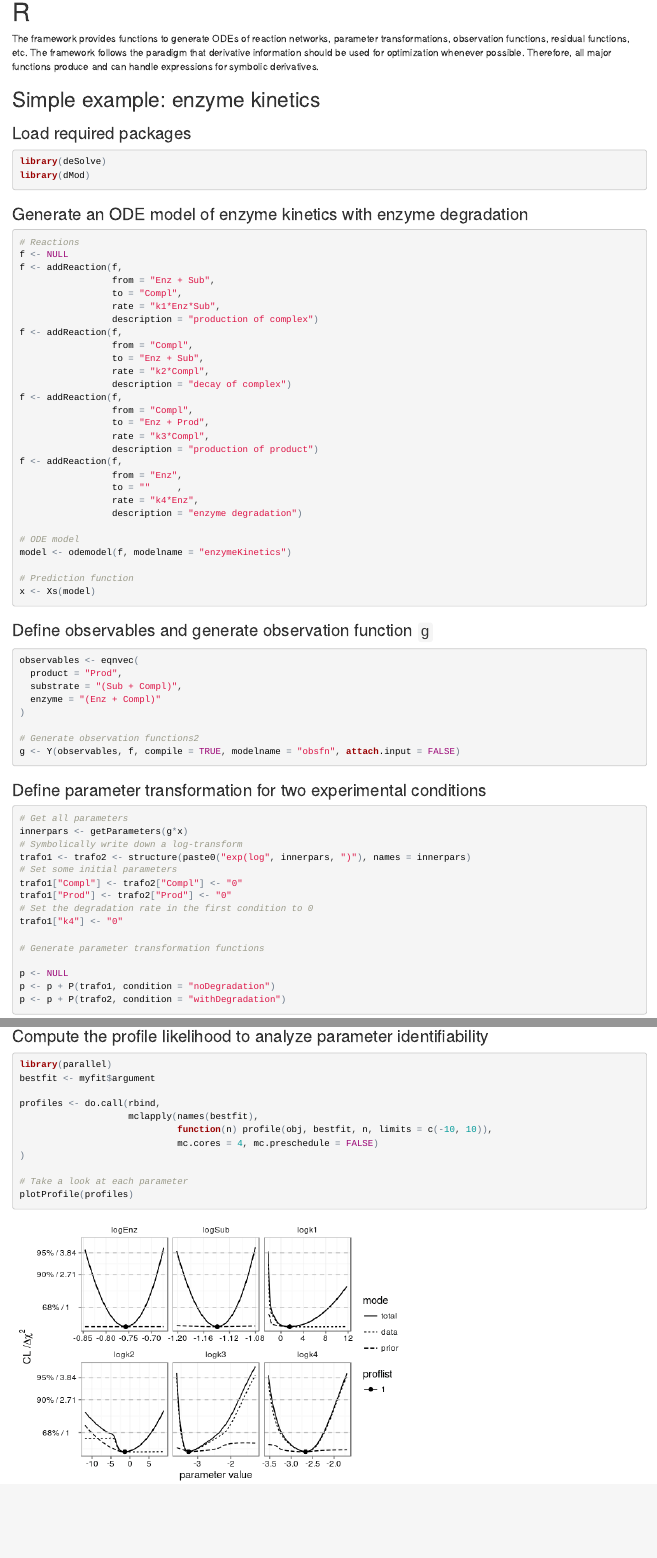
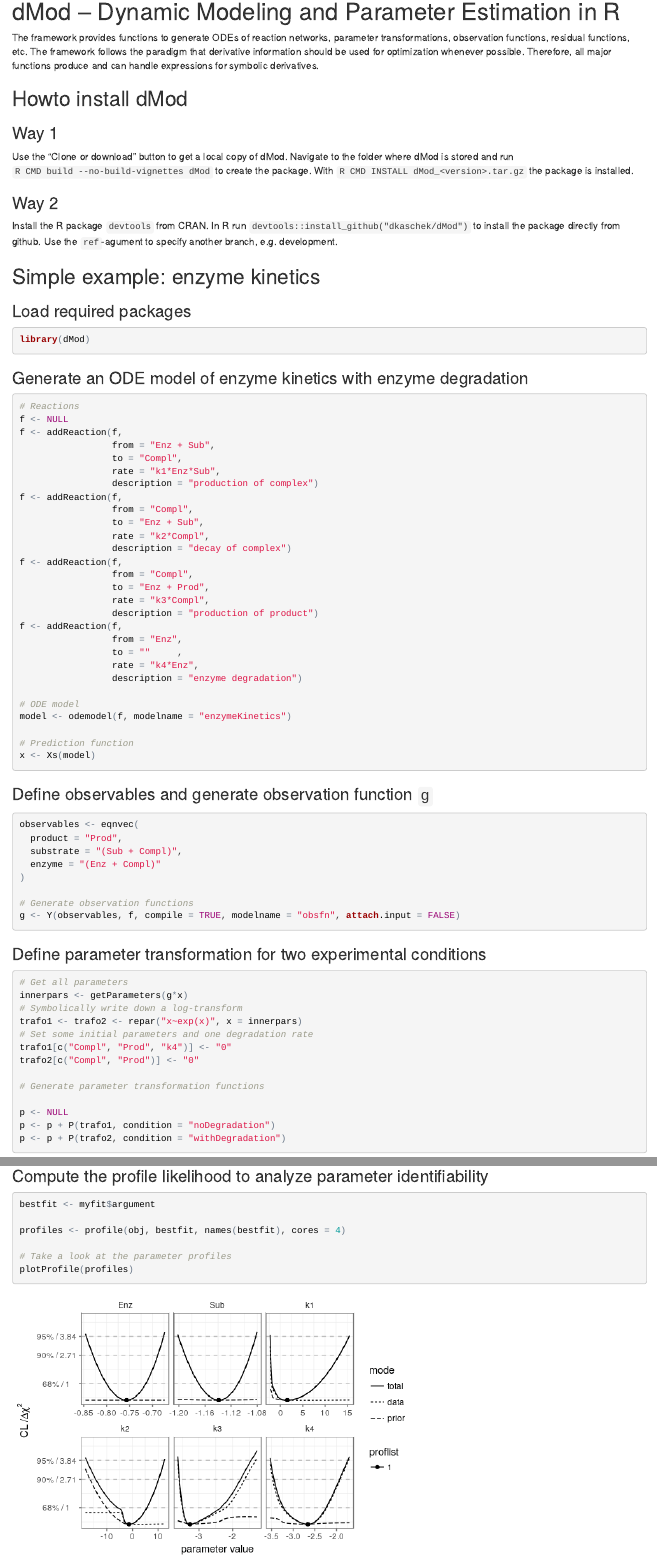
Before and after one commit to dkaschek/dMod, an R Markdown document (README.Rmd): the page in a window 1100 px wide, from 60 px down before the commit and from 20 px down after it, and a second part further down, joined at a grey line. The pictures show the output file README.html that the author committed with the source, opened offline.

Commit message:
GIT: Update Readme

````diff
--- a/README.Rmd
+++ b/README.Rmd
@@ -7,11 +7,18 @@ output:
 
 The framework provides functions to generate ODEs of reaction networks, parameter transformations, observation functions, residual functions, etc. The framework follows the paradigm that derivative information should be used for optimization whenever possible. Therefore, all major functions produce and can handle expressions for symbolic derivatives.
 
+## Howto install dMod
+
+### Way 1
+Use the "Clone or download" button to get a local copy of dMod. Navigate to the folder where dMod is stored and run `R CMD build --no-build-vignettes dMod` to create the package. With `R CMD INSTALL dMod_<version>.tar.gz` the package is installed.
+
+### Way 2
+Install the R package `devtools` from CRAN. In R run `devtools::install_github("dkaschek/dMod")` to install the package directly from github. Use the `ref`-agument to specify another branch, e.g. development.
+
 ## Simple example: enzyme kinetics
 
 ### Load required packages
 ```{r libraries, message=FALSE}
-library(deSolve)
 library(dMod)
 ```
 
@@ -60,7 +67,7 @@ observables <- eqnvec(
   enzyme = "(Enz + Compl)"
 )
 
-# Generate observation functions2
+# Generate observation functions
 g <- Y(observables, f, compile = TRUE, modelname = "obsfn", attach.input = FALSE)
 
 ```
@@ -71,12 +78,10 @@ g <- Y(observables, f, compile = TRUE, modelname = "obsfn", attach.input = FALSE
 # Get all parameters
 innerpars <- getParameters(g*x)
 # Symbolically write down a log-transform
-trafo1 <- trafo2 <- structure(paste0("exp(log", innerpars, ")"), names = innerpars)
-# Set some initial parameters
-trafo1["Compl"] <- trafo2["Compl"] <- "0"
-trafo1["Prod"] <- trafo2["Prod"] <- "0"
-# Set the degradation rate in the first condition to 0
-trafo1["k4"] <- "0"
+trafo1 <- trafo2 <- repar("x~exp(x)", x = innerpars)
+# Set some initial parameters and one degradation rate
+trafo1[c("Compl", "Prod", "k4")] <- "0"
+trafo2[c("Compl", "Prod")] <- "0"
 
 # Generate parameter transformation functions
 
@@ -142,16 +147,12 @@ plot((g*x*p)(times, myfit$argument), data)
 
 ### Compute the profile likelihood to analyze parameter identifiability
 ```{r profiles, fig.width = 6, fig.height = 4}
-library(parallel)
+
 bestfit <- myfit$argument
 
-profiles <- do.call(rbind,
-                    mclapply(names(bestfit),
-                             function(n) profile(obj, bestfit, n, limits = c(-10, 10)),
-                             mc.cores = 4, mc.preschedule = FALSE)
-)
+profiles <- profile(obj, bestfit, names(bestfit), cores = 4)
 
-# Take a look at each parameter
+# Take a look at the parameter profiles
 plotProfile(profiles)
 
 ```
````
Also changed, not shown: README.html, README.md, README_files/figure-html/data-1.png, README_files/figure-html/data-2.png, README_files/figure-html/prediction-1.png, README_files/figure-html/profiles-1.png, README_files/figure-html/trust-1.png.
